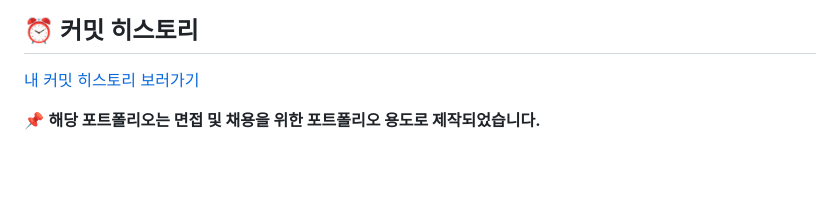
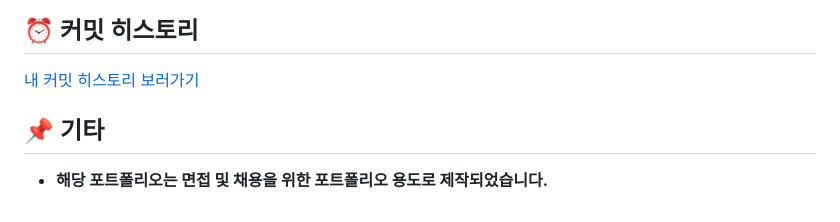
Before and after one commit to oloklkl/sj-Portfolio, a Markdown page: README.md, the part around the change. Drawn GitHub-style; blank space fills up the shorter version.

```diff
--- a/README.md
+++ b/README.md
@@ -133,5 +133,6 @@ sj-Portfolio/
 
 
 
+## 📌 기타
 
-📌 **해당 포트폴리오는 면접 및 채용을 위한 포트폴리오 용도로 제작되었습니다.**
+-  **해당 포트폴리오는 면접 및 채용을 위한 포트폴리오 용도로 제작되었습니다.**
```
